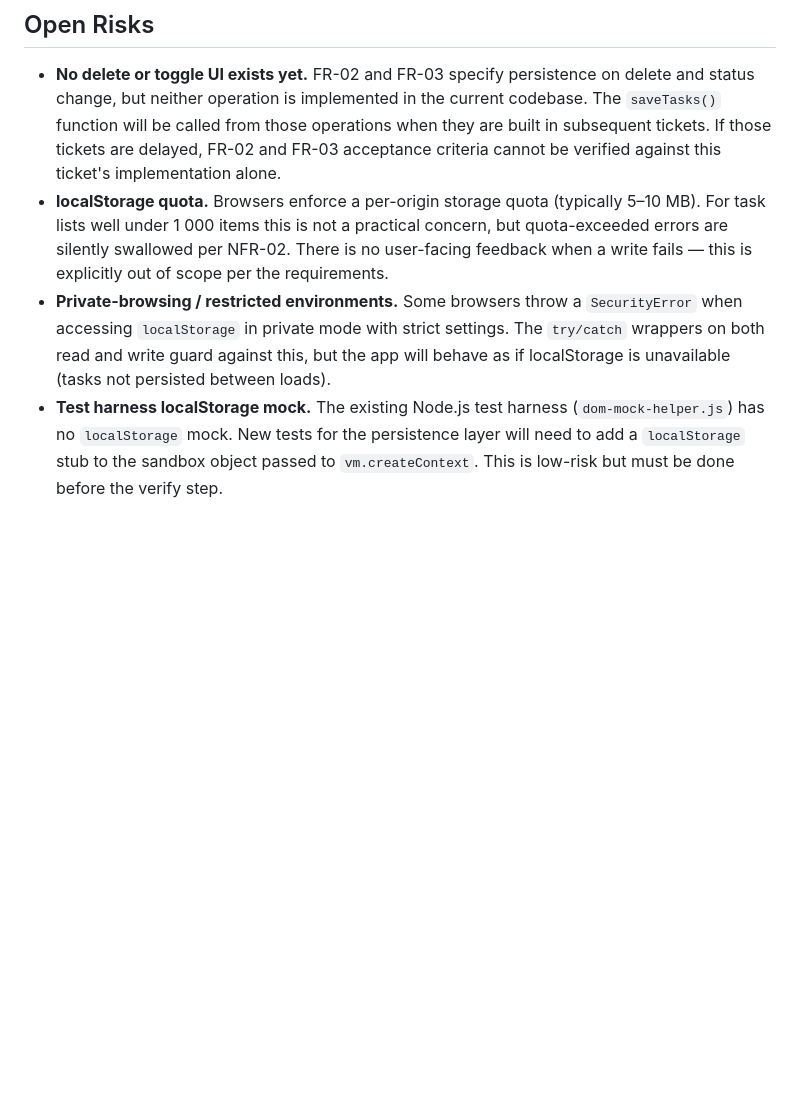
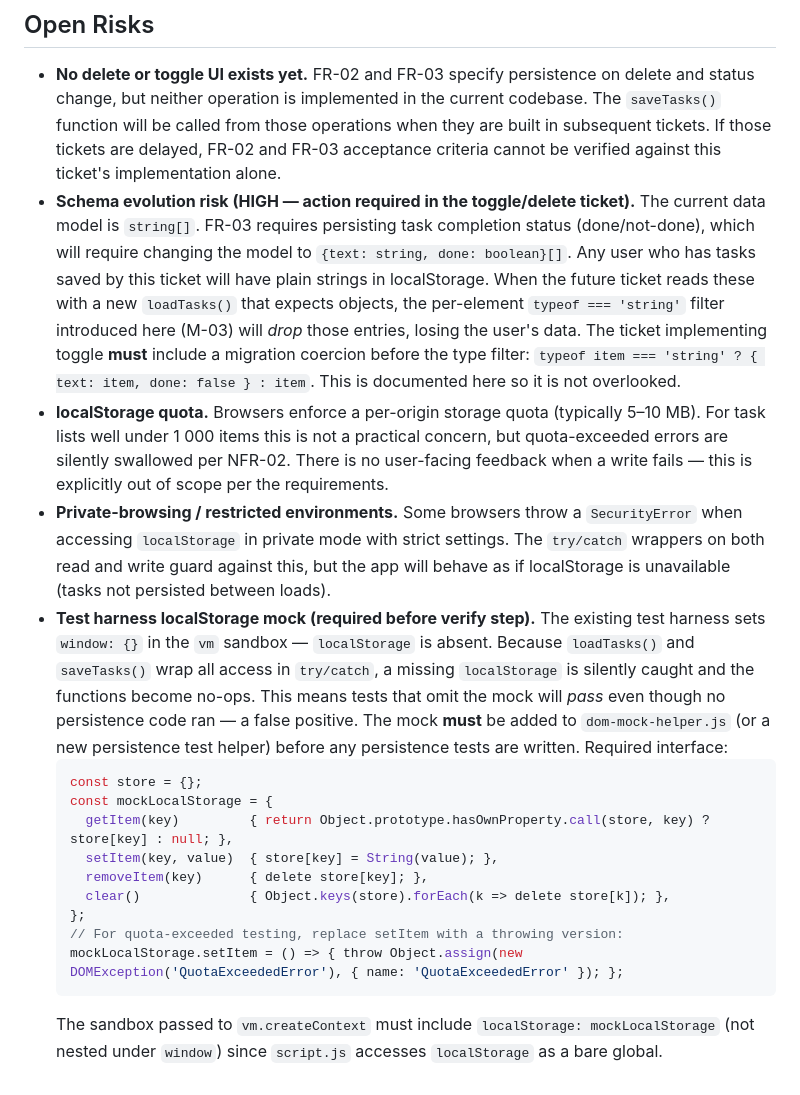
Before and after one commit to whodareswins567-dotcom/Copilot, a Markdown page: architecture.md, the part around one of its changes. Rendered like a GitHub page; blank space fills up the shorter version.

````diff
--- a/architecture.md
+++ b/architecture.md
@@ -183,6 +215,19 @@ No external network APIs, auth providers, or message queues are required.
 ## Open Risks
 
 - **No delete or toggle UI exists yet.** FR-02 and FR-03 specify persistence on delete and status change, but neither operation is implemented in the current codebase. The `saveTasks()` function will be called from those operations when they are built in subsequent tickets. If those tickets are delayed, FR-02 and FR-03 acceptance criteria cannot be verified against this ticket's implementation alone.
+- **Schema evolution risk (HIGH — action required in the toggle/delete ticket).** The current data model is `string[]`. FR-03 requires persisting task completion status (done/not-done), which will require changing the model to `{text: string, done: boolean}[]`. Any user who has tasks saved by this ticket will have plain strings in localStorage. When the future ticket reads these with a new `loadTasks()` that expects objects, the per-element `typeof === 'string'` filter introduced here (M-03) will *drop* those entries, losing the user's data. The ticket implementing toggle **must** include a migration coercion before the type filter: `typeof item === 'string' ? { text: item, done: false } : item`. This is documented here so it is not overlooked.
 - **localStorage quota.** Browsers enforce a per-origin storage quota (typically 5–10 MB). For task lists well under 1 000 items this is not a practical concern, but quota-exceeded errors are silently swallowed per NFR-02. There is no user-facing feedback when a write fails — this is explicitly out of scope per the requirements.
 - **Private-browsing / restricted environments.** Some browsers throw a `SecurityError` when accessing `localStorage` in private mode with strict settings. The `try/catch` wrappers on both read and write guard against this, but the app will behave as if localStorage is unavailable (tasks not persisted between loads).
-- **Test harness localStorage mock.** The existing Node.js test harness (`dom-mock-helper.js`) has no `localStorage` mock. New tests for the persistence layer will need to add a `localStorage` stub to the sandbox object passed to `vm.createContext`. This is low-risk but must be done before the verify step.
+- **Test harness localStorage mock (required before verify step).** The existing test harness sets `window: {}` in the `vm` sandbox — `localStorage` is absent. Because `loadTasks()` and `saveTasks()` wrap all access in `try/catch`, a missing `localStorage` is silently caught and the functions become no-ops. This means tests that omit the mock will *pass* even though no persistence code ran — a false positive. The mock **must** be added to `dom-mock-helper.js` (or a new persistence test helper) before any persistence tests are written. Required interface:
+  ```js
+  const store = {};
+  const mockLocalStorage = {
+    getItem(key)         { return Object.prototype.hasOwnProperty.call(store, key) ? store[key] : null; },
+    setItem(key, value)  { store[key] = String(value); },
+    removeItem(key)      { delete store[key]; },
+    clear()              { Object.keys(store).forEach(k => delete store[k]); },
+  };
+  // For quota-exceeded testing, replace setItem with a throwing version:
+  mockLocalStorage.setItem = () => { throw Object.assign(new DOMException('QuotaExceededError'), { name: 'QuotaExceededError' }); };
+  ```
+  The sandbox passed to `vm.createContext` must include `localStorage: mockLocalStorage` (not nested under `window`) since `script.js` accesses `localStorage` as a bare global.
````
Also changed, not shown: other parts of architecture.md (+42 -10 lines), design-review.md (added, +71 -0 lines), logs/TODO-10_persist-tasks-localstorage.md (+9 -9 lines).
